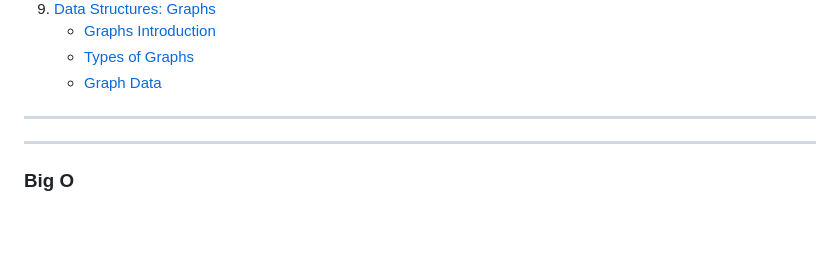
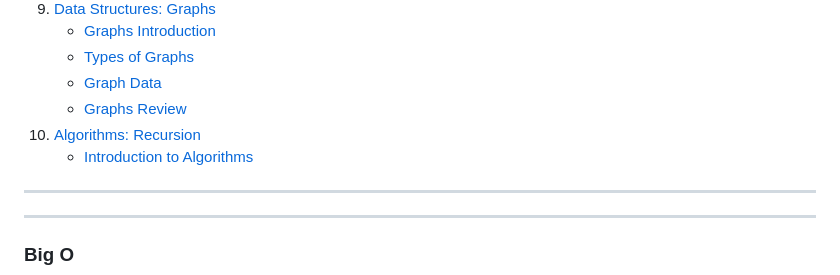
Before and after one commit to robinpunn/Zero-to-Mastery, a Markdown page: ZeroToMastery/ztm-master-the-coding-interview/README.md, the part around the change printed below. Rendered like a GitHub page; blank space fills up the shorter version.

Commit message:
added recursion

```diff
--- a/ZeroToMastery/ztm-master-the-coding-interview/README.md
+++ b/ZeroToMastery/ztm-master-the-coding-interview/README.md
@@ -74,6 +74,9 @@
     - [Graphs Introduction](#graphs-introduction)
     - [Types of Graphs](#types-of-graphs)
     - [Graph Data](#graph-data)
+    - [Graphs Review](#graphs-review)
+1. [Algorithms: Recursion](#algorithms-recursion)
+    - [Introduction to Algorithms](#introduction-to-algorithms)
 ---
 
 ---
```
Also changed, not shown: other parts of ZeroToMastery/ztm-master-the-coding-interview/README.md (+62 -0 lines).
